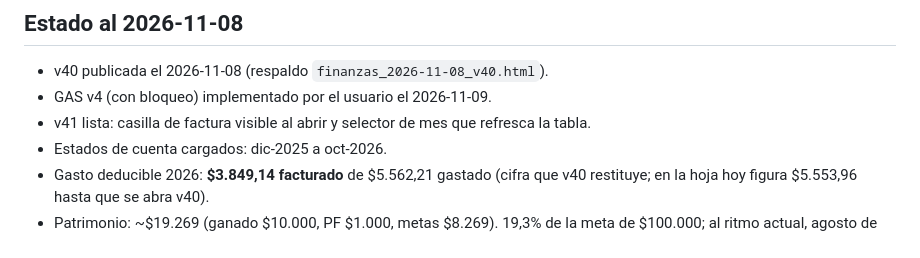
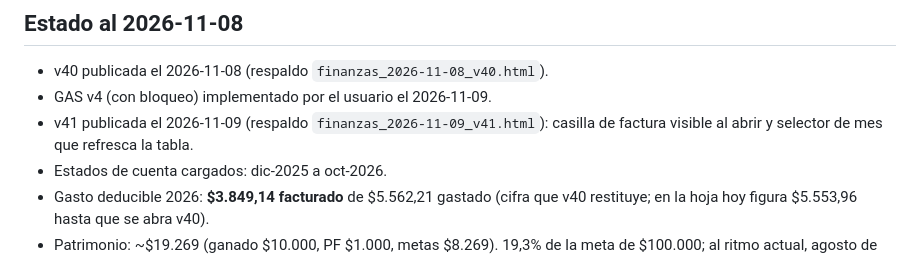
Before and after one commit to lsmiguel91-ui/finanzas, a Markdown page: CLAUDE.md, the part around the change. Rendered like a GitHub page.

Commit message:
docs: v41 publicada
Co-Authored-By: Claude Opus 5.5 <noreply@anthropic.com>

```diff
--- a/CLAUDE.md
+++ b/CLAUDE.md
@@ -225,7 +225,7 @@ suma total de egresos y el cash de cada mes no cambien** si solo se reclasifica.
 
 - v40 publicada el 2026-11-08 (respaldo `finanzas_2026-11-08_v40.html`).
 - GAS v4 (con bloqueo) implementado por el usuario el 2026-11-09.
-- v41 lista: casilla de factura visible al abrir y selector de mes que refresca la tabla.
+- v41 publicada el 2026-11-09 (respaldo `finanzas_2026-11-09_v41.html`): casilla de factura visible al abrir y selector de mes que refresca la tabla.
 - Estados de cuenta cargados: dic-2025 a oct-2026.
 - Gasto deducible 2026: **$3.849,14 facturado** de $5.562,21 gastado (cifra que
   v40 restituye; en la hoja hoy figura $5.553,96 hasta que se abra v40).
```
